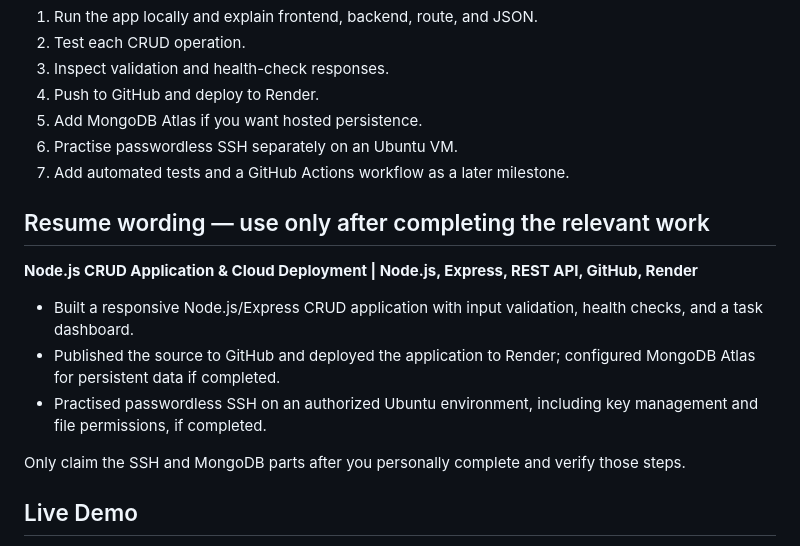
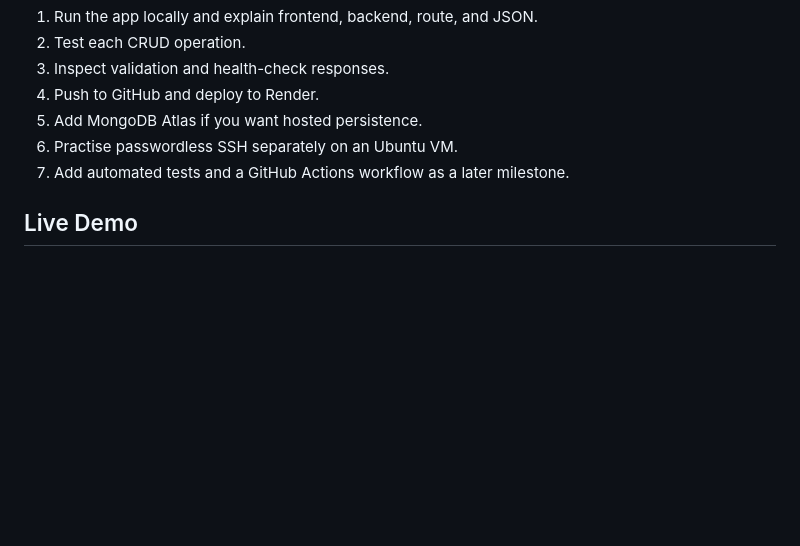
Before and after one commit to SUDHEEKSHA007/DeployDesk-NodeJS-Deployment-Lab, a Markdown page: README.md, the part around the change. Rendered like a GitHub page; blank space fills up the shorter version.

```diff
--- a/README.md
+++ b/README.md
@@ -125,15 +125,6 @@ SSH key authentication means your client proves possession of a private key corr
 6. Practise passwordless SSH separately on an Ubuntu VM.
 7. Add automated tests and a GitHub Actions workflow as a later milestone.
 
-## Resume wording — use only after completing the relevant work
-
-**Node.js CRUD Application & Cloud Deployment | Node.js, Express, REST API, GitHub, Render**
-- Built a responsive Node.js/Express CRUD application with input validation, health checks, and a task dashboard.
-- Published the source to GitHub and deployed the application to Render; configured MongoDB Atlas for persistent data if completed.
-- Practised passwordless SSH on an authorized Ubuntu environment, including key management and file permissions, if completed.
-
-Only claim the SSH and MongoDB parts after you personally complete and verify those steps.
-
 ## Live Demo
 
 - **Frontend (Vercel):** [DeployDesk — Live on Vercel](https://deploy-desk-node-js-deployment-lab-sage.vercel.app)
```
